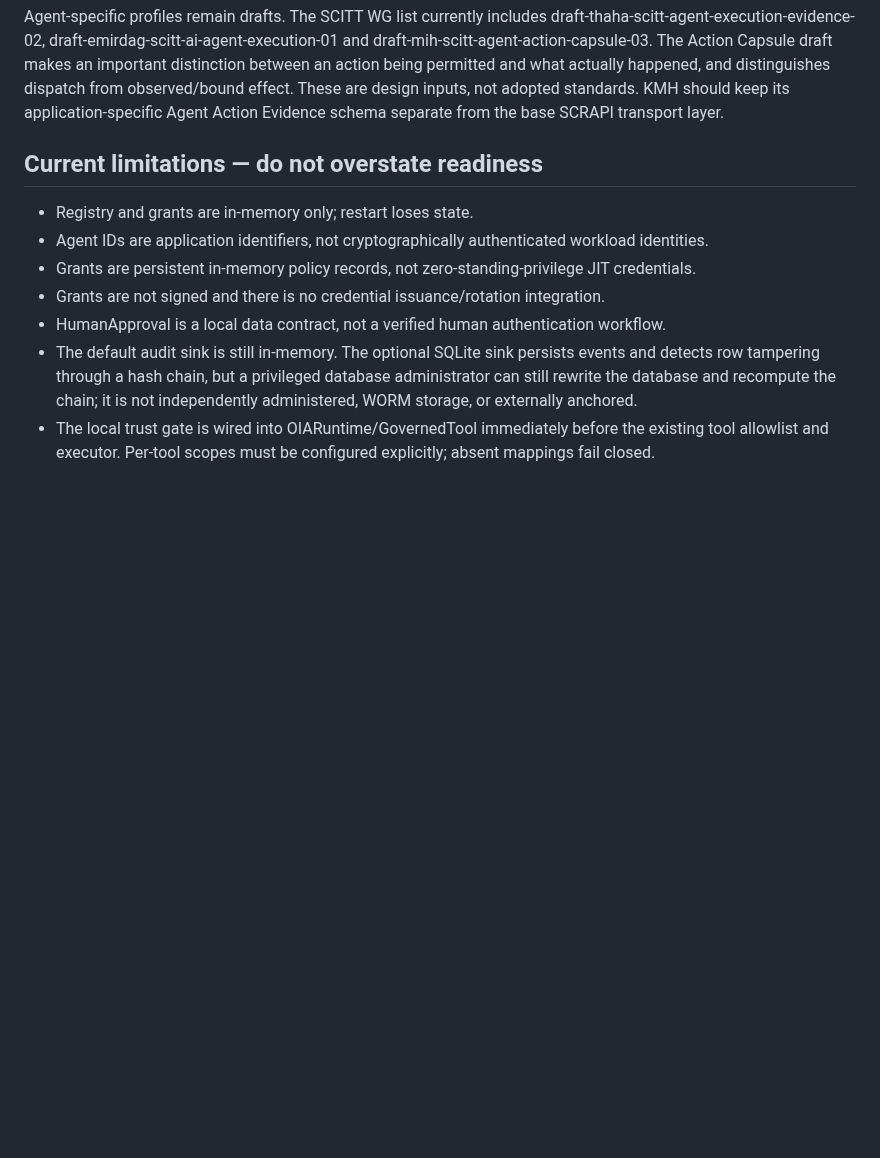
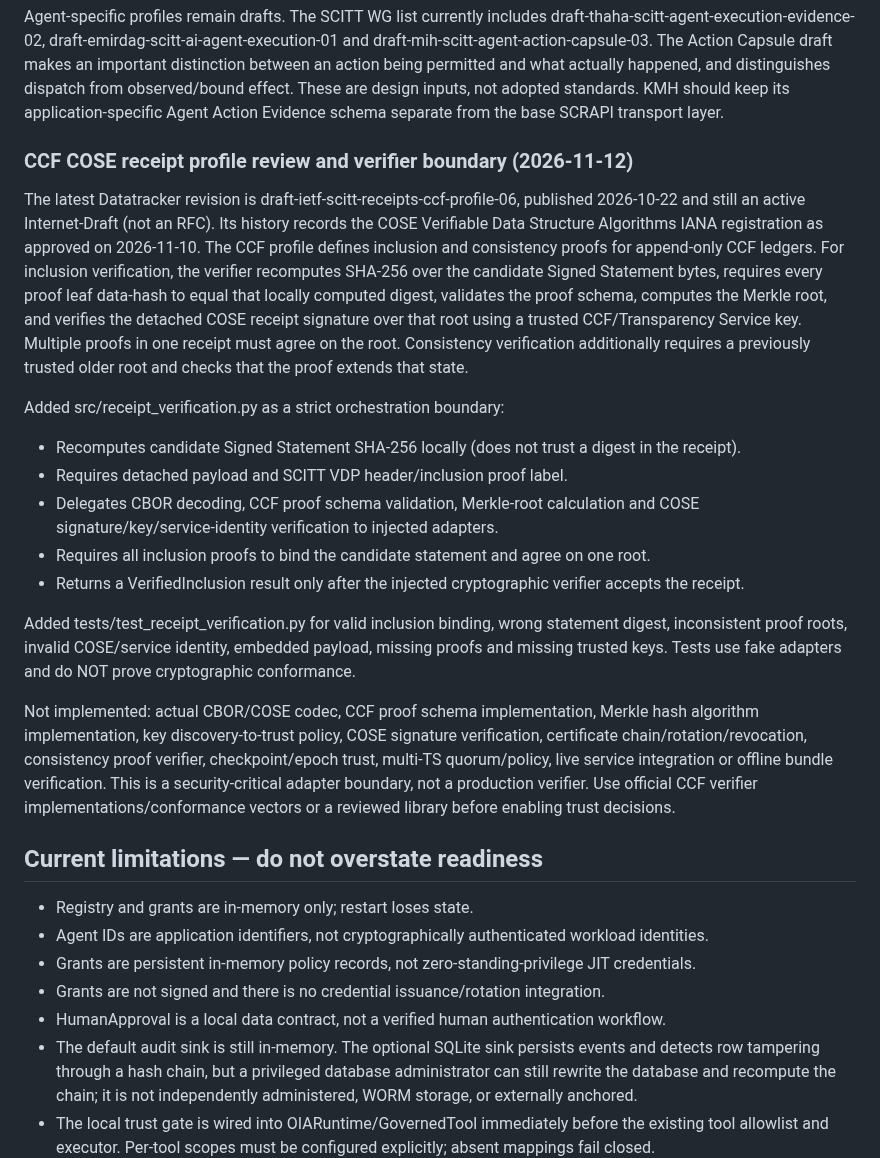
Before and after one commit to thuyainminnyo-hub/kmh-oia, a Markdown page: docs/agent-trust-governance-pilot.md, the part around the change. Rendered like a GitHub page; blank space fills up the shorter version.

Commit message:
docs: document CCF receipt verification profile and verifier boundary

```diff
--- a/docs/agent-trust-governance-pilot.md
+++ b/docs/agent-trust-governance-pilot.md
@@ -47,6 +47,21 @@ Added src/scitt_client.py as an injectable-transport protocol boundary:
 Added tests/test_scitt_client.py for key discovery, immediate registration, asynchronous registration and resolution, not-found handling, cross-origin/downgrade rejection, media-type validation and invalid async bodies.
 
 Agent-specific profiles remain drafts. The SCITT WG list currently includes draft-thaha-scitt-agent-execution-evidence-02, draft-emirdag-scitt-ai-agent-execution-01 and draft-mih-scitt-agent-action-capsule-03. The Action Capsule draft makes an important distinction between an action being permitted and what actually happened, and distinguishes dispatch from observed/bound effect. These are design inputs, not adopted standards. KMH should keep its application-specific Agent Action Evidence schema separate from the base SCRAPI transport layer.
+
+### CCF COSE receipt profile review and verifier boundary (2026-11-12)
+
+The latest Datatracker revision is draft-ietf-scitt-receipts-ccf-profile-06, published 2026-10-22 and still an active Internet-Draft (not an RFC). Its history records the COSE Verifiable Data Structure Algorithms IANA registration as approved on 2026-11-10. The CCF profile defines inclusion and consistency proofs for append-only CCF ledgers. For inclusion verification, the verifier recomputes SHA-256 over the candidate Signed Statement bytes, requires every proof leaf data-hash to equal that locally computed digest, validates the proof schema, computes the Merkle root, and verifies the detached COSE receipt signature over that root using a trusted CCF/Transparency Service key. Multiple proofs in one receipt must agree on the root. Consistency verification additionally requires a previously trusted older root and checks that the proof extends that state.
+
+Added src/receipt_verification.py as a strict orchestration boundary:
+- Recomputes candidate Signed Statement SHA-256 locally (does not trust a digest in the receipt).
+- Requires detached payload and SCITT VDP header/inclusion proof label.
+- Delegates CBOR decoding, CCF proof schema validation, Merkle-root calculation and COSE signature/key/service-identity verification to injected adapters.
+- Requires all inclusion proofs to bind the candidate statement and agree on one root.
+- Returns a VerifiedInclusion result only after the injected cryptographic verifier accepts the receipt.
+
+Added tests/test_receipt_verification.py for valid inclusion binding, wrong statement digest, inconsistent proof roots, invalid COSE/service identity, embedded payload, missing proofs and missing trusted keys. Tests use fake adapters and do NOT prove cryptographic conformance.
+
+Not implemented: actual CBOR/COSE codec, CCF proof schema implementation, Merkle hash algorithm implementation, key discovery-to-trust policy, COSE signature verification, certificate chain/rotation/revocation, consistency proof verifier, checkpoint/epoch trust, multi-TS quorum/policy, live service integration or offline bundle verification. This is a security-critical adapter boundary, not a production verifier. Use official CCF verifier implementations/conformance vectors or a reviewed library before enabling trust decisions.
 
 ## Current limitations — do not overstate readiness
 - Registry and grants are in-memory only; restart loses state.
```
